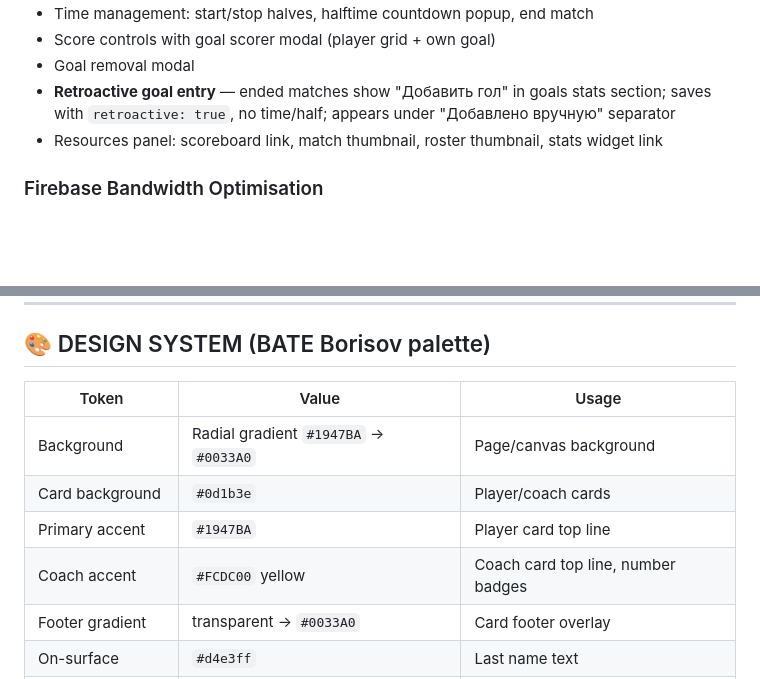
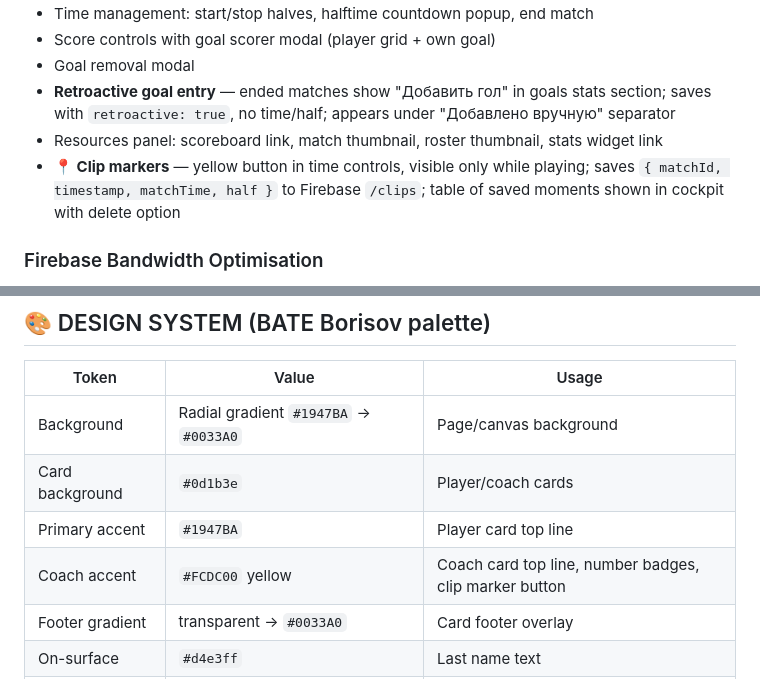
Before and after one commit to ovdolgaya/soccer-scoreboard, a Markdown page: README.md, 2 parts joined by grey strips. Rendered like a GitHub page; blank space fills up the shorter version.

```diff
--- a/README.md
+++ b/README.md
@@ -53,6 +53,7 @@
 - Goal removal modal
 - **Retroactive goal entry** — ended matches show "Добавить гол" in goals stats section; saves with `retroactive: true`, no time/half; appears under "Добавлено вручную" separator
 - Resources panel: scoreboard link, match thumbnail, roster thumbnail, stats widget link
+- **📍 Clip markers** — yellow button in time controls, visible only while playing; saves `{ matchId, timestamp, matchTime, half }` to Firebase `/clips`; table of saved moments shown in cockpit with delete option
 
 ### Firebase Bandwidth Optimisation
 All pages use page-level session caches to avoid re-downloading data. Key principle: **never store base64 photos/logos in display-only caches, and never store logos in match records**.
@@ -127,7 +131,7 @@ All pages use page-level session caches to avoid re-downloading data. Key princi
 | Background | Radial gradient `#1947BA` → `#0033A0` | Page/canvas background |
 | Card background | `#0d1b3e` | Player/coach cards |
 | Primary accent | `#1947BA` | Player card top line |
-| Coach accent | `#FCDC00` yellow | Coach card top line, number badges |
+| Coach accent | `#FCDC00` yellow | Coach card top line, number badges, clip marker button |
 | Footer gradient | transparent → `#0033A0` | Card footer overlay |
 | On-surface | `#d4e3ff` | Last name text |
 | On-surface muted | `rgba(166,200,255,0.65)` | First name text |
```
Also changed, not shown: other parts of README.md (+42 -23 lines).
